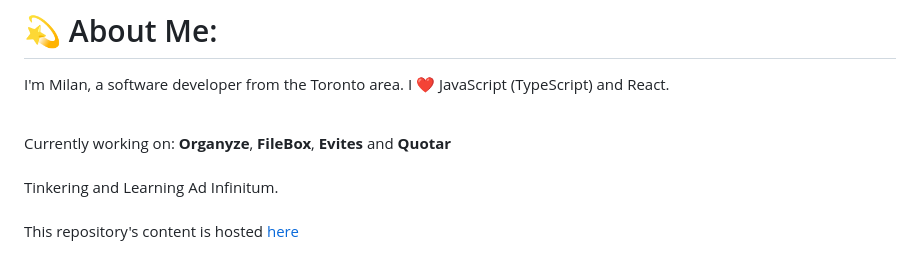
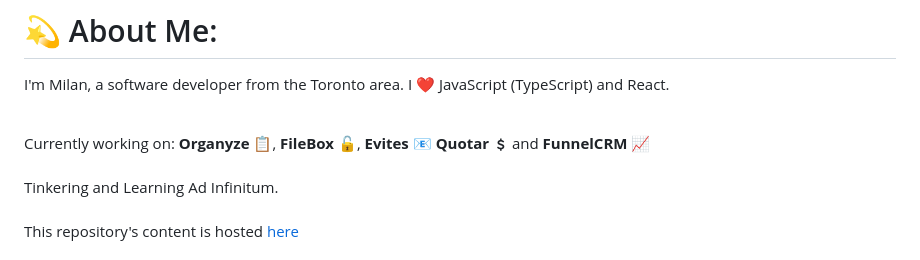
Before and after one commit to milanz14/milanz14, a Markdown page: README.md, the part around the change. Drawn GitHub-style.

```diff
--- a/README.md
+++ b/README.md
@@ -3,11 +3,12 @@ I'm Milan, a software developer from the Toronto area. I ❤️ JavaScript (Type
 
 <br>
 Currently working on:
-<b>Organyze</b>,
-<b>FileBox</b>,
-<b>Evites</b>
+<b>Organyze 📋</b>,
+<b>FileBox 🔓</b>,
+<b>Evites 📧</b>
+<b>Quotar ﹩</b>
 and
-<b>Quotar</b>
+<b>FunnelCRM 📈</b>
 <br>
 <br>
 
```
